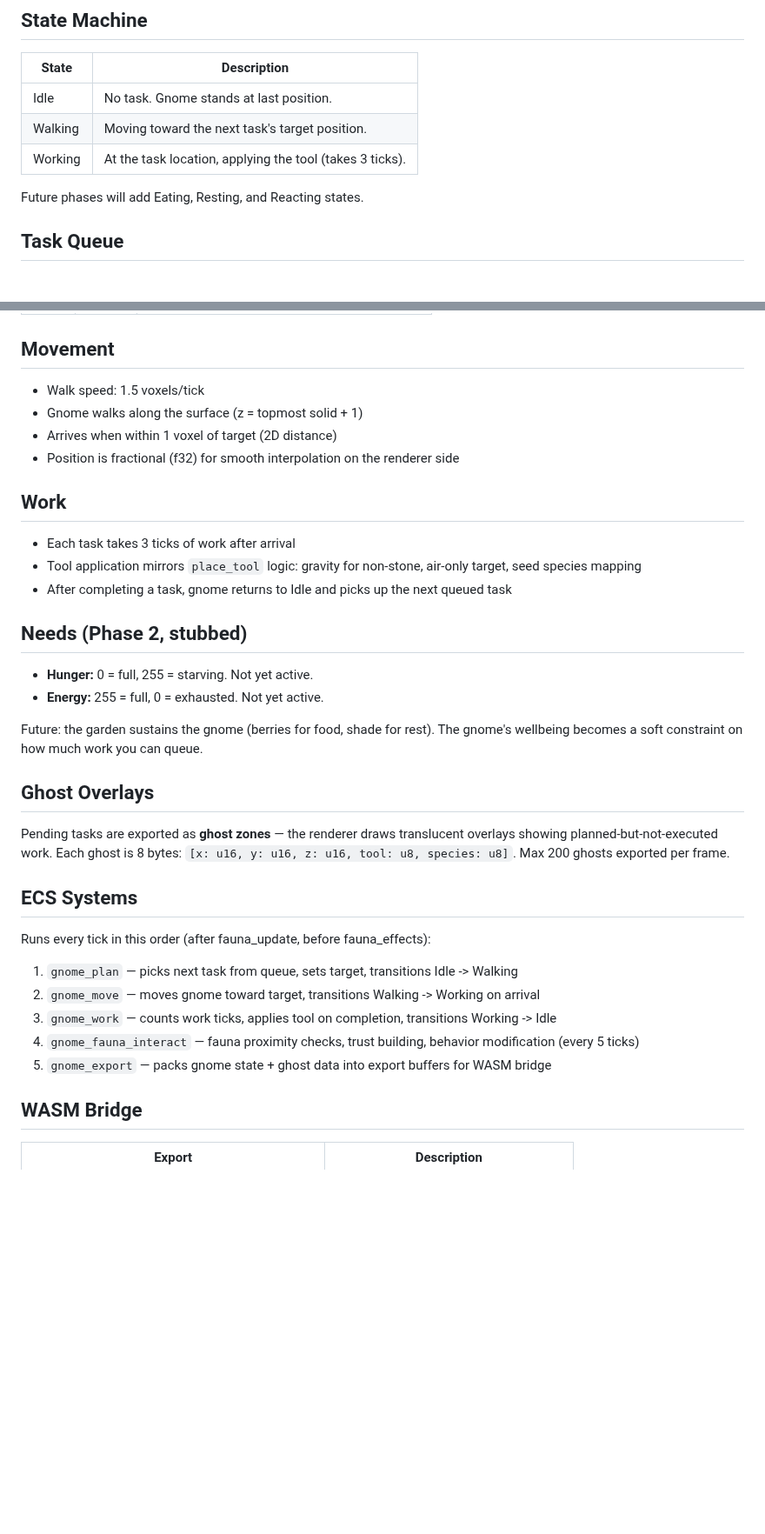
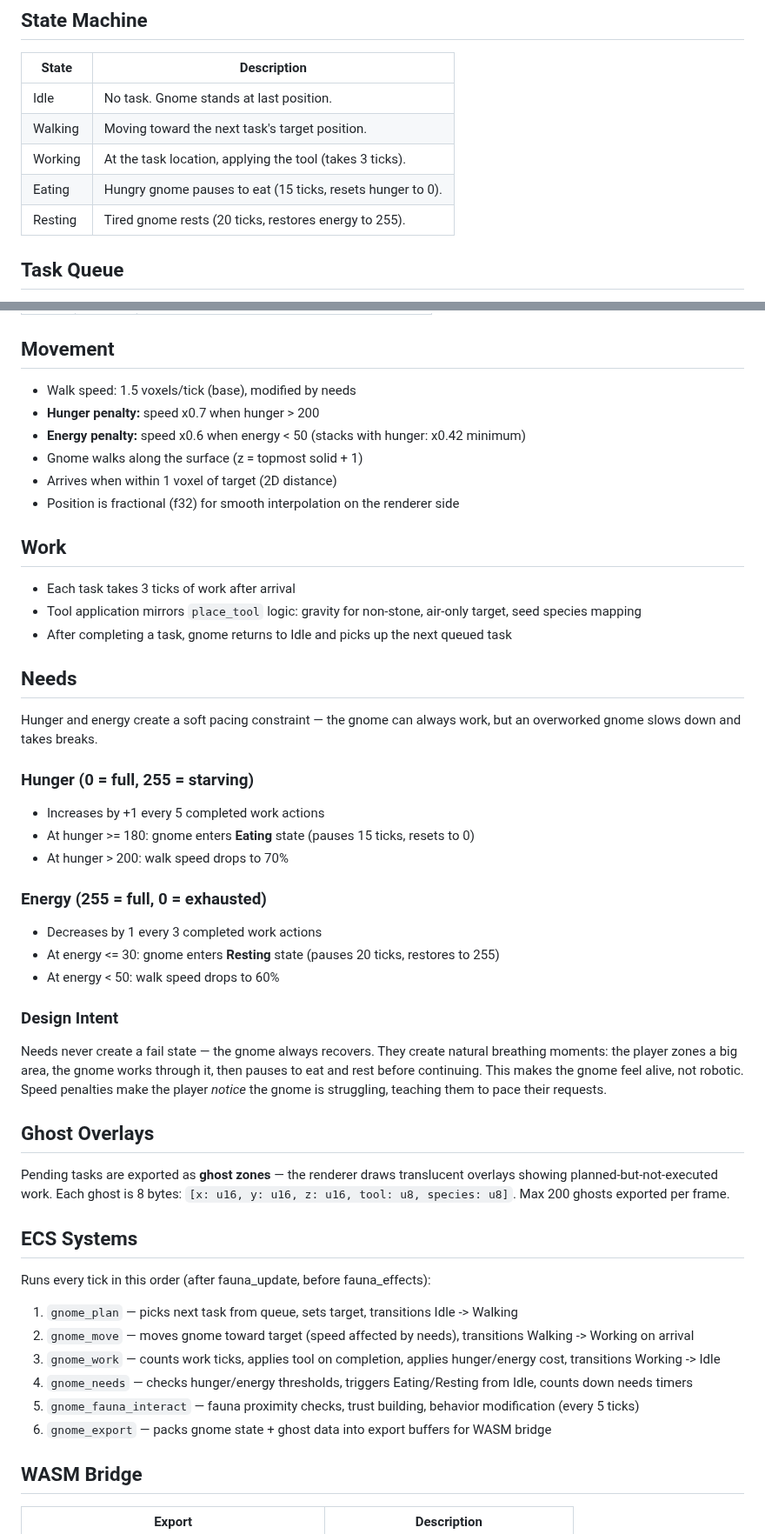
Before and after one commit to johnnysparks/groundwork, a Markdown page: wiki/gnome.md, 2 parts joined by grey strips. Shown at 87% size. Drawn GitHub-style; blank space fills up the shorter version.

Commit message:
Wiki: document gnome needs system (hunger, energy, eating, resting)
- State machine: add Eating (15 ticks) and Resting (20 ticks) states
- Needs mechanics: hunger +1/5 work actions, energy -1/3 work actions
- Speed penalties: x0.7 at hunger>200, x0.6 at energy<50 (stack)
- Eating triggers at hunger>=180, resting at energy<=30
- Design intent: soft pacing, never a fail state
- ECS systems: add gnome_needs between gnome_work and gnome_fauna_interact

Co-Authored-By: Claude Opus 4.6 <noreply@anthropic.com>

```diff
--- a/wiki/gnome.md
+++ b/wiki/gnome.md
@@ -11,8 +11,8 @@ The gnome is a **sim-side entity** (following the fauna pattern): a lightweight
 | Idle | No task. Gnome stands at last position. |
 | Walking | Moving toward the next task's target position. |
 | Working | At the task location, applying the tool (takes 3 ticks). |
-
-Future phases will add Eating, Resting, and Reacting states.
+| Eating | Hungry gnome pauses to eat (15 ticks, resets hunger to 0). |
+| Resting | Tired gnome rests (20 ticks, restores energy to 255). |
 
 ## Task Queue
 
@@ -33,7 +33,9 @@ Future phases will add Eating, Resting, and Reacting states.
 
 ## Movement
 
-- Walk speed: 1.5 voxels/tick
+- Walk speed: 1.5 voxels/tick (base), modified by needs
+- **Hunger penalty:** speed x0.7 when hunger > 200
+- **Energy penalty:** speed x0.6 when energy < 50 (stacks with hunger: x0.42 minimum)
 - Gnome walks along the surface (z = topmost solid + 1)
 - Arrives when within 1 voxel of target (2D distance)
 - Position is fractional (f32) for smooth interpolation on the renderer side
@@ -44,12 +46,22 @@ Future phases will add Eating, Resting, and Reacting states.
 - Tool application mirrors `place_tool` logic: gravity for non-stone, air-only target, seed species mapping
 - After completing a task, gnome returns to Idle and picks up the next queued task
 
-## Needs (Phase 2, stubbed)
+## Needs
 
-- **Hunger:** 0 = full, 255 = starving. Not yet active.
-- **Energy:** 255 = full, 0 = exhausted. Not yet active.
+Hunger and energy create a soft pacing constraint — the gnome can always work, but an overworked gnome slows down and takes breaks.
 
-Future: the garden sustains the gnome (berries for food, shade for rest). The gnome's wellbeing becomes a soft constraint on how much work you can queue.
+### Hunger (0 = full, 255 = starving)
+- Increases by +1 every 5 completed work actions
+- At hunger >= 180: gnome enters **Eating** state (pauses 15 ticks, resets to 0)
+- At hunger > 200: walk speed drops to 70%
+
+### Energy (255 = full, 0 = exhausted)
+- Decreases by 1 every 3 completed work actions
+- At energy <= 30: gnome enters **Resting** state (pauses 20 ticks, restores to 255)
+- At energy < 50: walk speed drops to 60%
+
+### Design Intent
+Needs never create a fail state — the gnome always recovers. They create natural breathing moments: the player zones a big area, the gnome works through it, then pauses to eat and rest before continuing. This makes the gnome feel alive, not robotic. Speed penalties make the player *notice* the gnome is struggling, teaching them to pace their requests.
 
 ## Ghost Overlays
 
@@ -59,10 +71,11 @@ Pending tasks are exported as **ghost zones** — the renderer draws translucent
 
 Runs every tick in this order (after fauna_update, before fauna_effects):
 1. `gnome_plan` — picks next task from queue, sets target, transitions Idle -> Walking
-2. `gnome_move` — moves gnome toward target, transitions Walking -> Working on arrival
-3. `gnome_work` — counts work ticks, applies tool on completion, transitions Working -> Idle
-4. `gnome_fauna_interact` — fauna proximity checks, trust building, behavior modification (every 5 ticks)
-5. `gnome_export` — packs gnome state + ghost data into export buffers for WASM bridge
+2. `gnome_move` — moves gnome toward target (speed affected by needs), transitions Walking -> Working on arrival
+3. `gnome_work` — counts work ticks, applies tool on completion, applies hunger/energy cost, transitions Working -> Idle
+4. `gnome_needs` — checks hunger/energy thresholds, triggers Eating/Resting from Idle, counts down needs timers
+5. `gnome_fauna_interact` — fauna proximity checks, trust building, behavior modification (every 5 ticks)
+6. `gnome_export` — packs gnome state + ghost data into export buffers for WASM bridge
 
 ## WASM Bridge
 
```
